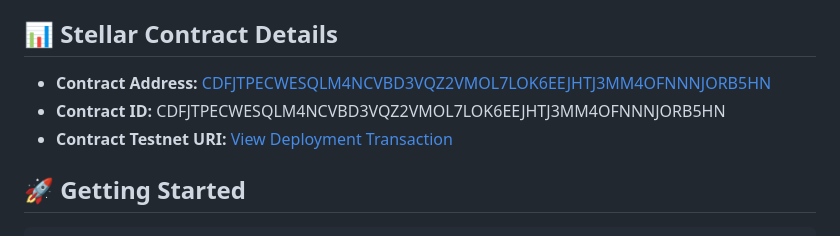
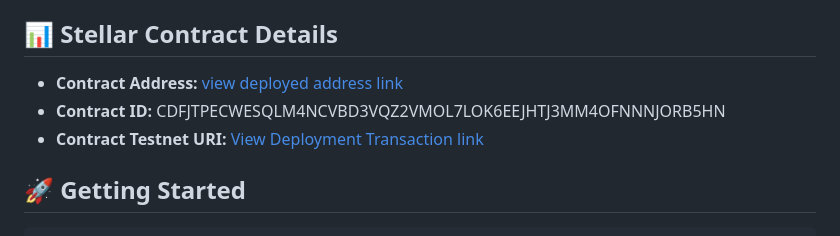
Before and after one commit to web3lancer/web3lancer, a Markdown page: README.md, the part around the change. GitHub-like rendering.

Commit message:
💚 Updated the README.

```diff
--- a/README.md
+++ b/README.md
@@ -44,9 +44,9 @@ The smart contract efficiently manages user reputation through functions like `s
 
 ## 📊 Stellar Contract Details
 
-- **Contract Address:** [CDFJTPECWESQLM4NCVBD3VQZ2VMOL7LOK6EEJHTJ3MM4OFNNNJORB5HN](https://stellar.expert/explorer/testnet/contract/CDFJTPECWESQLM4NCVBD3VQZ2VMOL7LOK6EEJHTJ3MM4OFNNNJORB5HN)
+- **Contract Address:** [view deployed address link](https://stellar.expert/explorer/testnet/contract/CDFJTPECWESQLM4NCVBD3VQZ2VMOL7LOK6EEJHTJ3MM4OFNNNJORB5HN)
 - **Contract ID:** CDFJTPECWESQLM4NCVBD3VQZ2VMOL7LOK6EEJHTJ3MM4OFNNNJORB5HN
-- **Contract Testnet URI:** [View Deployment Transaction](https://stellar.expert/explorer/testnet/tx/3ec143da28658ea3f09b5412b45a00a142ab091106ec82d6e6df8ffa49440ffc)
+- **Contract Testnet URI:** [View Deployment Transaction link](https://stellar.expert/explorer/testnet/tx/3ec143da28658ea3f09b5412b45a00a142ab091106ec82d6e6df8ffa49440ffc)
 
 ## 🚀 Getting Started
 
```
